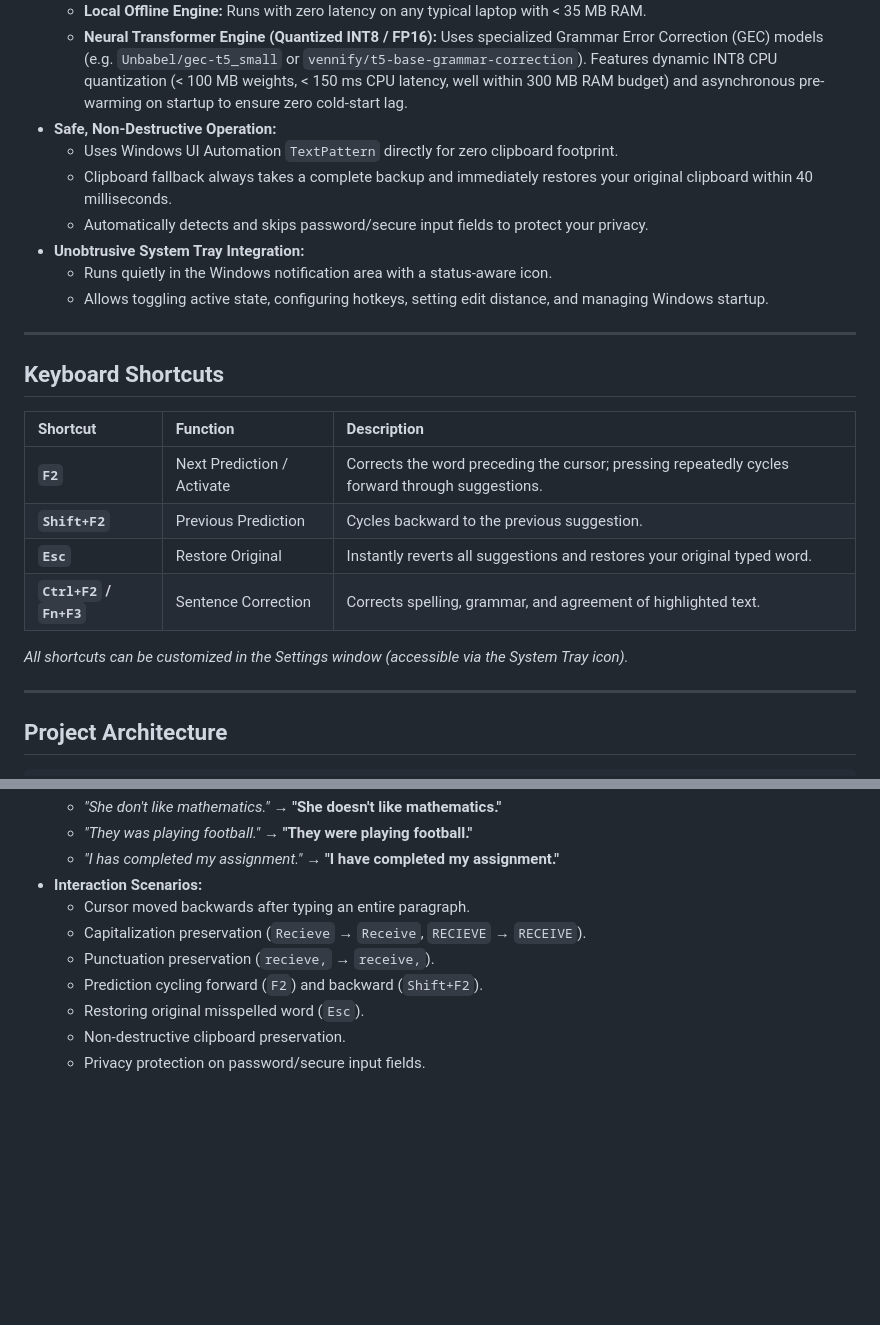
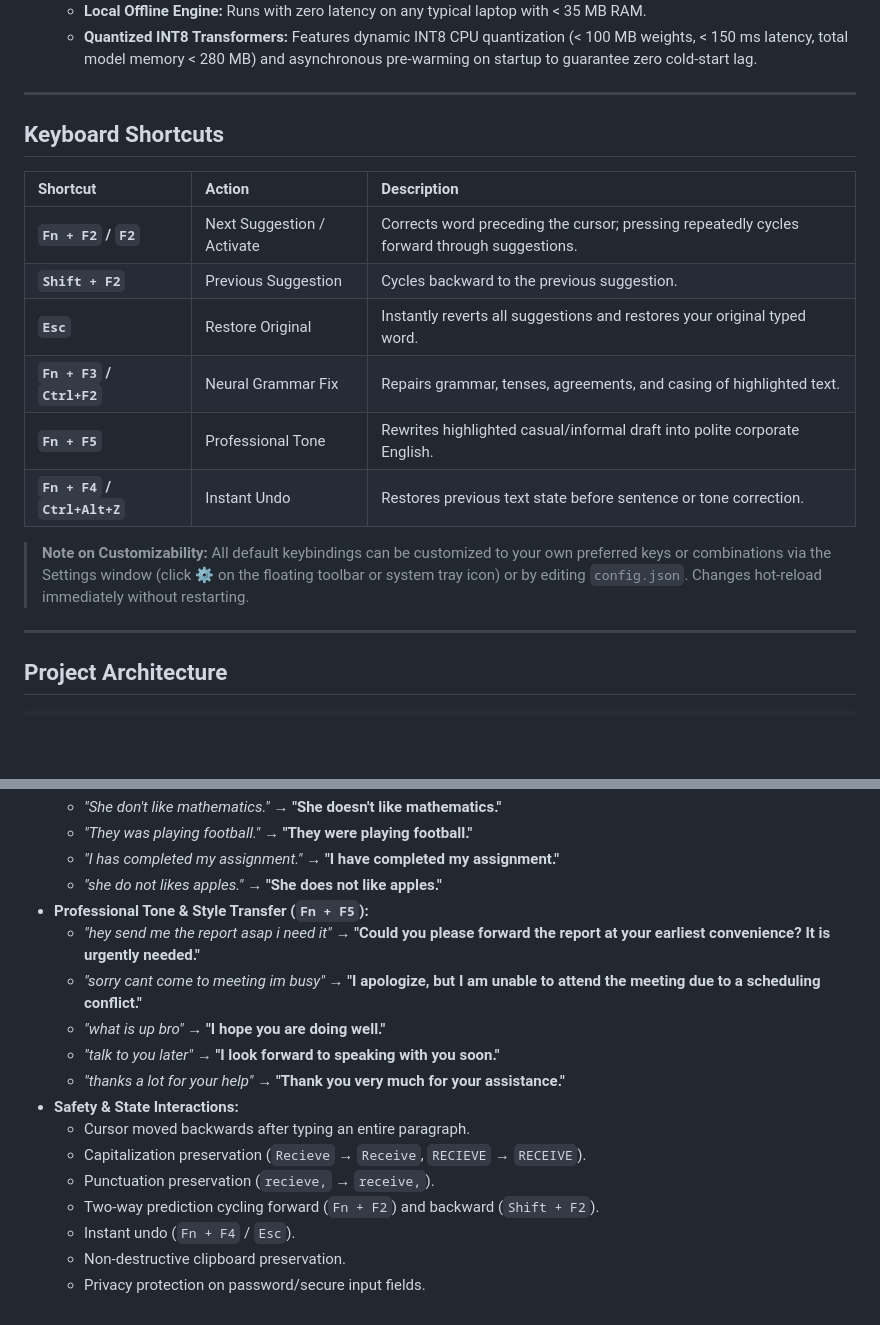
Before and after one commit to ganesh2007-abd/TypoPilot, a Markdown page: README.md, 2 parts joined by grey strips. GitHub-like rendering; blank space fills up the shorter version.

```diff
--- a/README.md
+++ b/README.md
@@ -24,25 +49,20 @@ Unlike traditional aggressive autocorrect systems, TypoPilot **never replaces te
   * **Local Offline Engine:** Runs with zero latency on any typical laptop with < 35 MB RAM.
-  * **Neural Transformer Engine (Quantized INT8 / FP16):** Uses specialized Grammar Error Correction (GEC) models (e.g. `Unbabel/gec-t5_small` or `vennify/t5-base-grammar-correction`). Features dynamic INT8 CPU quantization (< 100 MB weights, < 150 ms CPU latency, well within 300 MB RAM budget) and asynchronous pre-warming on startup to ensure zero cold-start lag.
-* **Safe, Non-Destructive Operation:**
-  * Uses Windows UI Automation `TextPattern` directly for zero clipboard footprint.
-  * Clipboard fallback always takes a complete backup and immediately restores your original clipboard within 40 milliseconds.
-  * Automatically detects and skips password/secure input fields to protect your privacy.
-* **Unobtrusive System Tray Integration:**
-  * Runs quietly in the Windows notification area with a status-aware icon.
-  * Allows toggling active state, configuring hotkeys, setting edit distance, and managing Windows startup.
+  * **Quantized INT8 Transformers:** Features dynamic INT8 CPU quantization (< 100 MB weights, < 150 ms latency, total model memory < 280 MB) and asynchronous pre-warming on startup to guarantee zero cold-start lag.
 
 ---
 
 ## Keyboard Shortcuts
 
-| Shortcut | Function | Description |
+| Shortcut | Action | Description |
 | :--- | :--- | :--- |
-| **`F2`** | Next Prediction / Activate | Corrects the word preceding the cursor; pressing repeatedly cycles forward through suggestions. |
-| **`Shift+F2`** | Previous Prediction | Cycles backward to the previous suggestion. |
+| **`Fn + F2` / `F2`** | Next Suggestion / Activate | Corrects word preceding the cursor; pressing repeatedly cycles forward through suggestions. |
+| **`Shift + F2`** | Previous Suggestion | Cycles backward to the previous suggestion. |
 | **`Esc`** | Restore Original | Instantly reverts all suggestions and restores your original typed word. |
-| **`Ctrl+F2` / `Fn+F3`** | Sentence Correction | Corrects spelling, grammar, and agreement of highlighted text. |
+| **`Fn + F3` / `Ctrl+F2`** | Neural Grammar Fix | Repairs grammar, tenses, agreements, and casing of highlighted text. |
+| **`Fn + F5`** | Professional Tone | Rewrites highlighted casual/informal draft into polite corporate English. |
+| **`Fn + F4` / `Ctrl+Alt+Z`** | Instant Undo | Restores previous text state before sentence or tone correction. |
 
-*All shortcuts can be customized in the Settings window (accessible via the System Tray icon).*
+> **Note on Customizability:** All default keybindings can be customized to your own preferred keys or combinations via the Settings window (click **⚙** on the floating toolbar or system tray icon) or by editing `config.json`. Changes hot-reload immediately without restarting.
 
 ---
 
@@ -142,11 +166,18 @@ pytest -v
   * *"She don't like mathematics."* &rarr; **"She doesn't like mathematics."**
   * *"They was playing football."* &rarr; **"They were playing football."**
   * *"I has completed my assignment."* &rarr; **"I have completed my assignment."**
-* **Interaction Scenarios:**
+  * *"she do not likes apples."* &rarr; **"She does not like apples."**
+* **Professional Tone & Style Transfer (`Fn + F5`):**
+  * *"hey send me the report asap i need it"* &rarr; **"Could you please forward the report at your earliest convenience? It is urgently needed."**
+  * *"sorry cant come to meeting im busy"* &rarr; **"I apologize, but I am unable to attend the meeting due to a scheduling conflict."**
+  * *"what is up bro"* &rarr; **"I hope you are doing well."**
+  * *"talk to you later"* &rarr; **"I look forward to speaking with you soon."**
+  * *"thanks a lot for your help"* &rarr; **"Thank you very much for your assistance."**
+* **Safety & State Interactions:**
   * Cursor moved backwards after typing an entire paragraph.
   * Capitalization preservation (`Recieve` &rarr; `Receive`, `RECIEVE` &rarr; `RECEIVE`).
   * Punctuation preservation (`recieve,` &rarr; `receive,`).
-  * Prediction cycling forward (`F2`) and backward (`Shift+F2`).
-  * Restoring original misspelled word (`Esc`).
+  * Two-way prediction cycling forward (`Fn + F2`) and backward (`Shift + F2`).
+  * Instant undo (`Fn + F4` / `Esc`).
   * Non-destructive clipboard preservation.
   * Privacy protection on password/secure input fields.
```
Also changed, not shown: other parts of README.md (+45 -16 lines), assets/floating_toolbar_active.png (added), assets/floating_toolbar_grammar.png (added), assets/floating_toolbar_tone.png (added), assets/typopilot_workflow_architecture.png (added), 1 other file.
